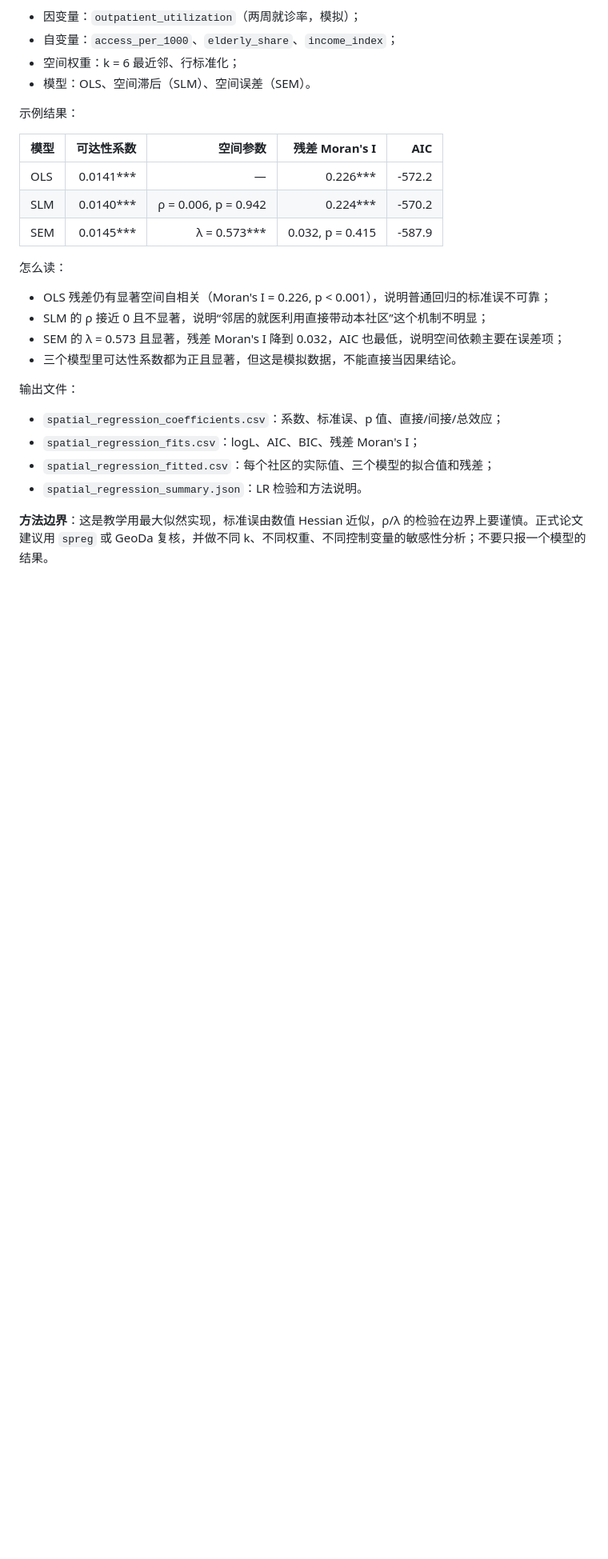
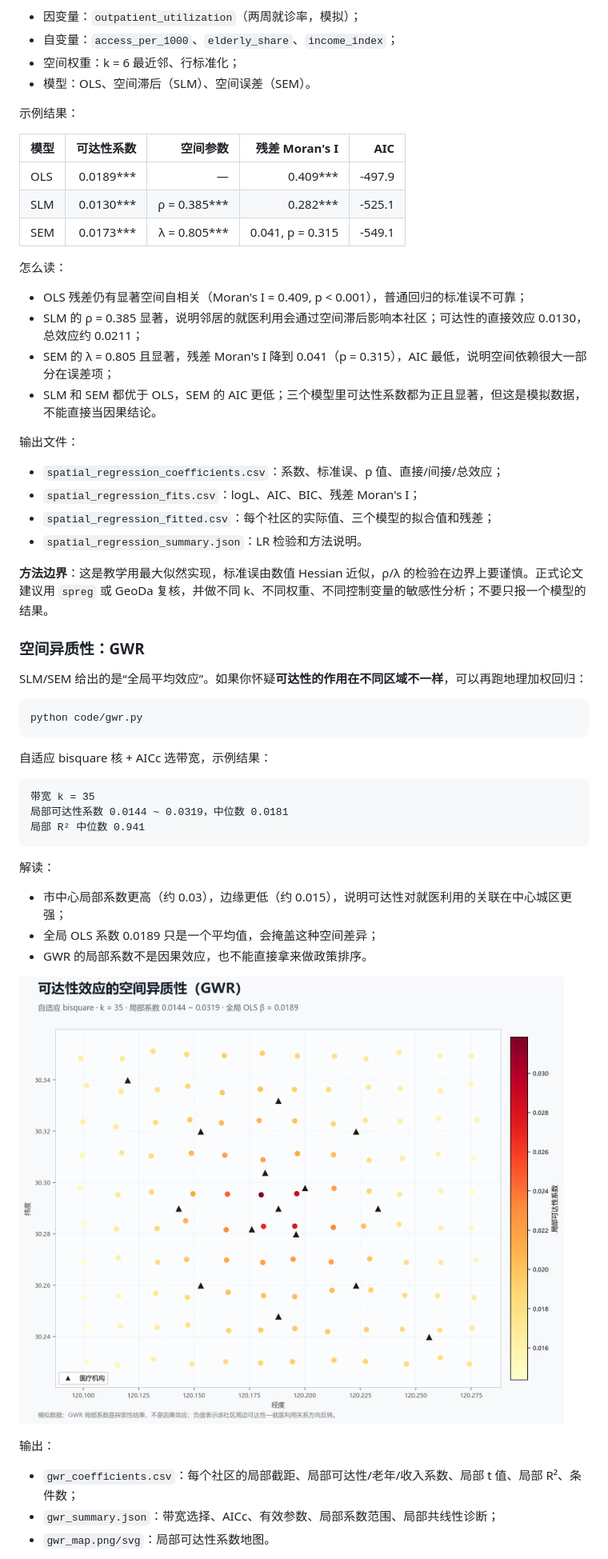
Before and after one commit to barohency-cyber/health-spatial-analysis, a Markdown page: README.md, the part around one of its changes. Shown at 80% size. Rendered like a GitHub page; pictures changed too: output/gwr_map.png (added); blank space fills up the shorter version.

````diff
--- a/README.md
+++ b/README.md
@@ -299,16 +302,16 @@ python code/spatial_regression.py
 
 | 模型 | 可达性系数 | 空间参数 | 残差 Moran's I | AIC |
 |---|---:|---:|---:|---:|
-| OLS | 0.0141*** | — | 0.226*** | -572.2 |
-| SLM | 0.0140*** | ρ = 0.006, p = 0.942 | 0.224*** | -570.2 |
-| SEM | 0.0145*** | λ = 0.573*** | 0.032, p = 0.415 | -587.9 |
+| OLS | 0.0189*** | — | 0.409*** | -497.9 |
+| SLM | 0.0130*** | ρ = 0.385*** | 0.282*** | -525.1 |
+| SEM | 0.0173*** | λ = 0.805*** | 0.041, p = 0.315 | -549.1 |
 
 怎么读：
 
-- OLS 残差仍有显著空间自相关（Moran's I = 0.226, p < 0.001），说明普通回归的标准误不可靠；
-- SLM 的 ρ 接近 0 且不显著，说明“邻居的就医利用直接带动本社区”这个机制不明显；
-- SEM 的 λ = 0.573 且显著，残差 Moran's I 降到 0.032，AIC 也最低，说明空间依赖主要在误差项；
-- 三个模型里可达性系数都为正且显著，但这是模拟数据，不能直接当因果结论。
+- OLS 残差仍有显著空间自相关（Moran's I = 0.409, p < 0.001），普通回归的标准误不可靠；
+- SLM 的 ρ = 0.385 显著，说明邻居的就医利用会通过空间滞后影响本社区；可达性的直接效应 0.0130，总效应约 0.0211；
+- SEM 的 λ = 0.805 且显著，残差 Moran's I 降到 0.041（p = 0.315），AIC 最低，说明空间依赖很大一部分在误差项；
+- SLM 和 SEM 都优于 OLS，SEM 的 AIC 更低；三个模型里可达性系数都为正且显著，但这是模拟数据，不能直接当因果结论。
 
 输出文件：
 
@@ -318,3 +321,34 @@ python code/spatial_regression.py
 - `spatial_regression_summary.json`：LR 检验和方法说明。
 
 **方法边界**：这是教学用最大似然实现，标准误由数值 Hessian 近似，ρ/λ 的检验在边界上要谨慎。正式论文建议用 `spreg` 或 GeoDa 复核，并做不同 k、不同权重、不同控制变量的敏感性分析；不要只报一个模型的结果。
+
+### 空间异质性：GWR
+
+SLM/SEM 给出的是“全局平均效应”。如果你怀疑**可达性的作用在不同区域不一样**，可以再跑地理加权回归：
+
+```powershell
+python code/gwr.py
+```
+
+自适应 bisquare 核 + AICc 选带宽，示例结果：
+
+```text
+带宽 k = 35
+局部可达性系数 0.0144 ~ 0.0319，中位数 0.0181
+局部 R² 中位数 0.941
+```
+
+解读：
+
+- 市中心局部系数更高（约 0.03），边缘更低（约 0.015），说明可达性对就医利用的关联在中心城区更强；
+- 全局 OLS 系数 0.0189 只是一个平均值，会掩盖这种空间差异；
+- GWR 的局部系数不是因果效应，也不能直接拿来做政策排序。
+
+![GWR 局部可达性系数](output/gwr_map.png)
+
+输出：
+
+- `gwr_coefficients.csv`：每个社区的局部截距、局部可达性/老年/收入系数、局部 t 值、局部 R²、条件数；
+- `gwr_summary.json`：带宽选择、AICc、有效参数、局部系数范围、局部共线性诊断；
+- `gwr_map.png/svg`：局部可达性系数地图。
+
````
Also changed, not shown: other parts of README.md (+13 -3 lines), 13 other files.
